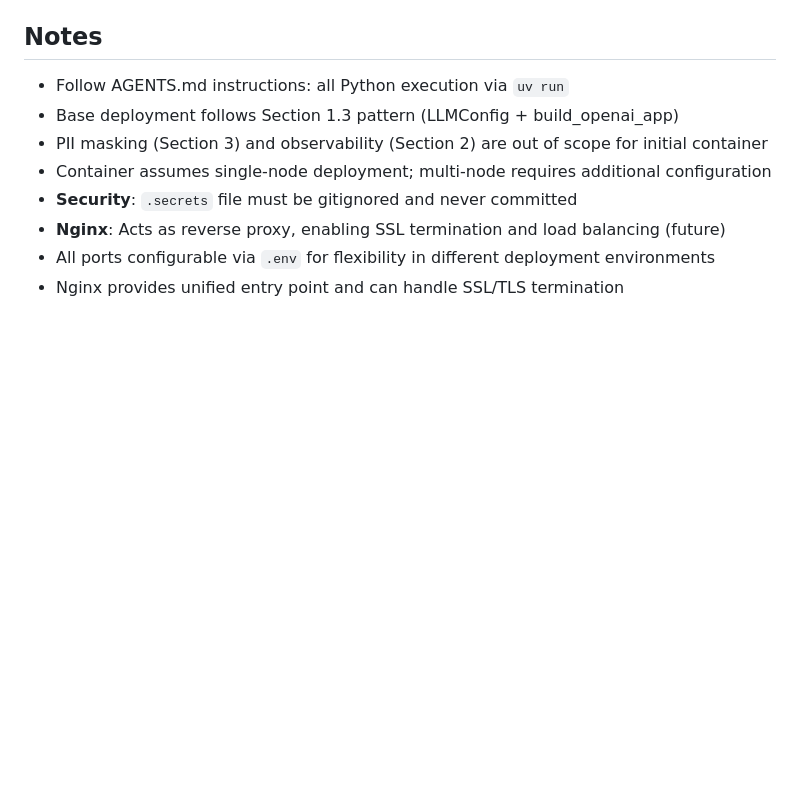
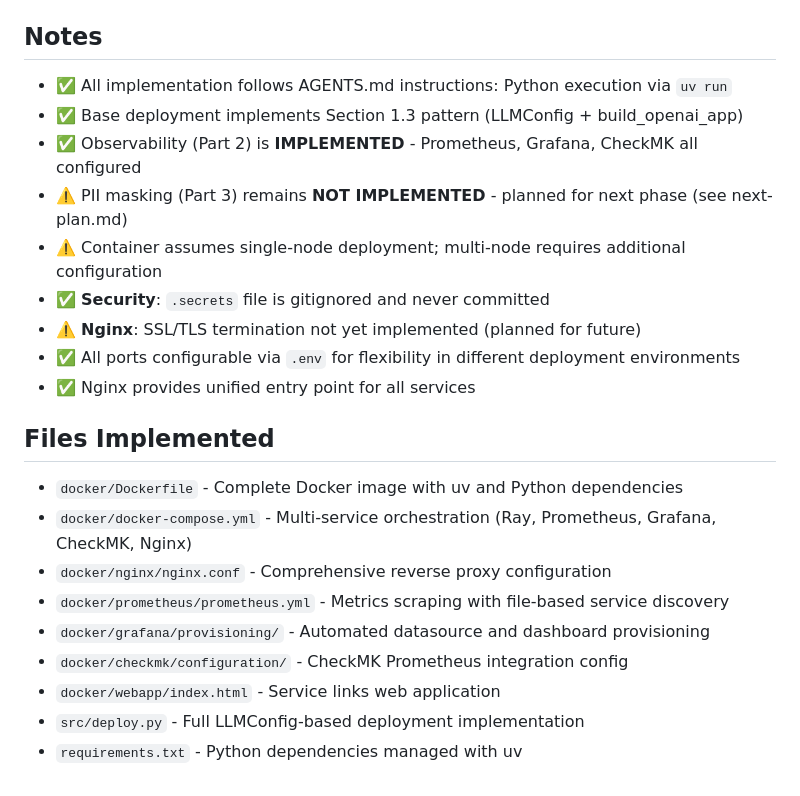
Before and after one commit to abdshomad/gpu-cluster-with-ray-and-vllm, a Markdown page: docs/plan.md, the part around the change printed below. Drawn GitHub-style; blank space fills up the shorter version.

```diff
--- a/docs/plan.md
+++ b/docs/plan.md
@@ -185,11 +219,24 @@ GPU-CLUSTER/
 
 ## Notes
 
-- Follow AGENTS.md instructions: all Python execution via `uv run`
-- Base deployment follows Section 1.3 pattern (LLMConfig + build_openai_app)
-- PII masking (Section 3) and observability (Section 2) are out of scope for initial container
-- Container assumes single-node deployment; multi-node requires additional configuration
-- **Security**: `.secrets` file must be gitignored and never committed
-- **Nginx**: Acts as reverse proxy, enabling SSL termination and load balancing (future)
-- All ports configurable via `.env` for flexibility in different deployment environments
-- Nginx provides unified entry point and can handle SSL/TLS termination
+- ✅ All implementation follows AGENTS.md instructions: Python execution via `uv run`
+- ✅ Base deployment implements Section 1.3 pattern (LLMConfig + build_openai_app)
+- ✅ Observability (Part 2) is **IMPLEMENTED** - Prometheus, Grafana, CheckMK all configured
+- ⚠️ PII masking (Part 3) remains **NOT IMPLEMENTED** - planned for next phase (see next-plan.md)
+- ⚠️ Container assumes single-node deployment; multi-node requires additional configuration
+- ✅ **Security**: `.secrets` file is gitignored and never committed
+- ⚠️ **Nginx**: SSL/TLS termination not yet implemented (planned for future)
+- ✅ All ports configurable via `.env` for flexibility in different deployment environments
+- ✅ Nginx provides unified entry point for all services
+
+## Files Implemented
+
+- `docker/Dockerfile` - Complete Docker image with uv and Python dependencies
+- `docker/docker-compose.yml` - Multi-service orchestration (Ray, Prometheus, Grafana, CheckMK, Nginx)
+- `docker/nginx/nginx.conf` - Comprehensive reverse proxy configuration
+- `docker/prometheus/prometheus.yml` - Metrics scraping with file-based service discovery
+- `docker/grafana/provisioning/` - Automated datasource and dashboard provisioning
+- `docker/checkmk/configuration/` - CheckMK Prometheus integration config
+- `docker/webapp/index.html` - Service links web application
+- `src/deploy.py` - Full LLMConfig-based deployment implementation
+- `requirements.txt` - Python dependencies managed with uv
```
Also changed, not shown: other parts of docs/plan.md (+34 -0 lines), docs/next-plan.md (added, +460 -0 lines).
